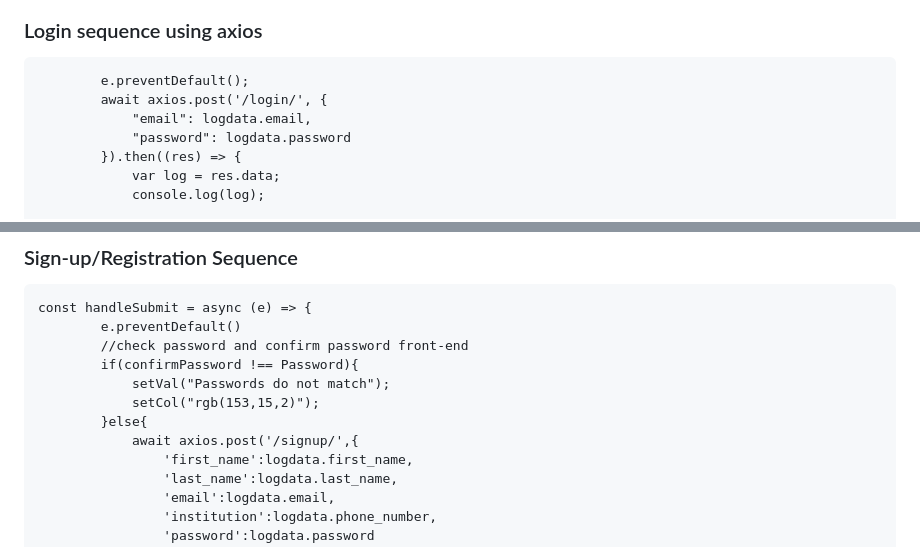
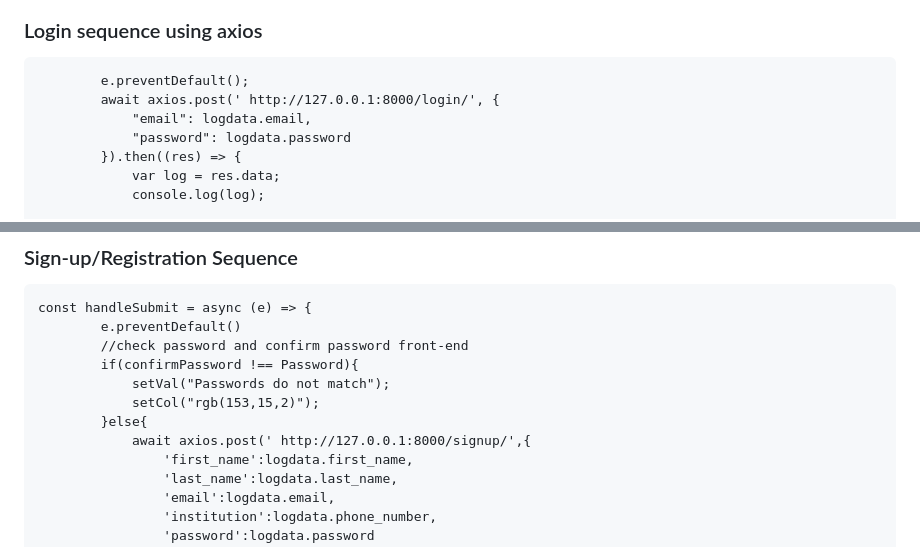
Before and after one commit to Kevin-Kiprotich/Coastal_Erosion_Backend, a Markdown page: README.md, 2 parts joined by grey strips. Rendered like a GitHub page.

````diff
--- a/README.md
+++ b/README.md
@@ -39,7 +39,7 @@
 ### Login sequence using axios
 ```const handleSubmit = async (e) => {
         e.preventDefault();
-        await axios.post('/login/', {
+        await axios.post(' http://127.0.0.1:8000/login/', {
             "email": logdata.email,
             "password": logdata.password
         }).then((res) => {
@@ -80,7 +80,7 @@ const handleSubmit = async (e) => {
             setVal("Passwords do not match");
             setCol("rgb(153,15,2)");
         }else{
-            await axios.post('/signup/',{
+            await axios.post(' http://127.0.0.1:8000/signup/',{
                 'first_name':logdata.first_name,
                 'last_name':logdata.last_name,
                 'email':logdata.email,
````
